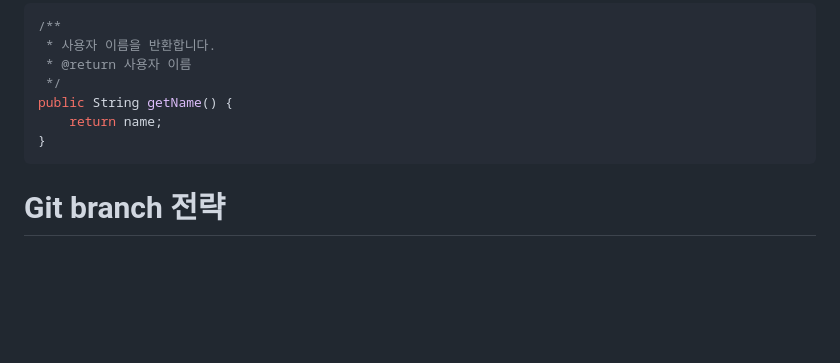
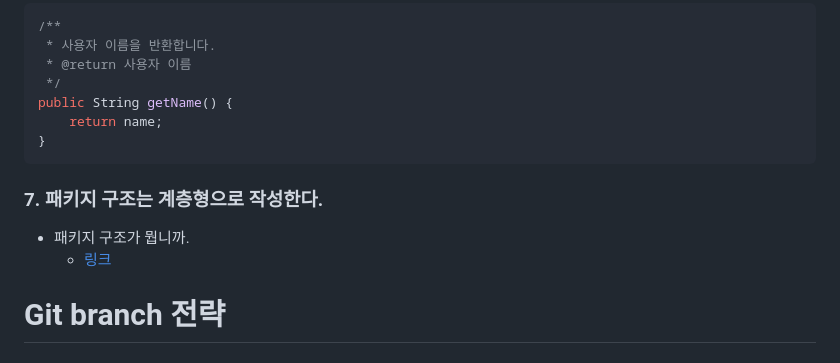
Before and after one commit to esparant/jsl-article-service, a Markdown page: RULE.md, the part around the change. GitHub-like rendering; blank space fills up the shorter version.

Commit message:
RULE.md 프로젝트 규칙을 추가했습니다.
1. 패키지 구조에 대한 규칙을 추가했습니다.

```diff
--- a/RULE.md
+++ b/RULE.md
@@ -48,6 +48,9 @@ public String getName() {
     return name;
 }
 ~~~
+### 7. 패키지 구조는 계층형으로 작성한다.
+- 패키지 구조가 뭡니까.
+  - [링크](https://ksh-coding.tistory.com/96)
 # Git branch 전략
 ### 그게 뭐죠?
 - [링크](https://youtu.be/EV3FZ3cWBp8)
```
